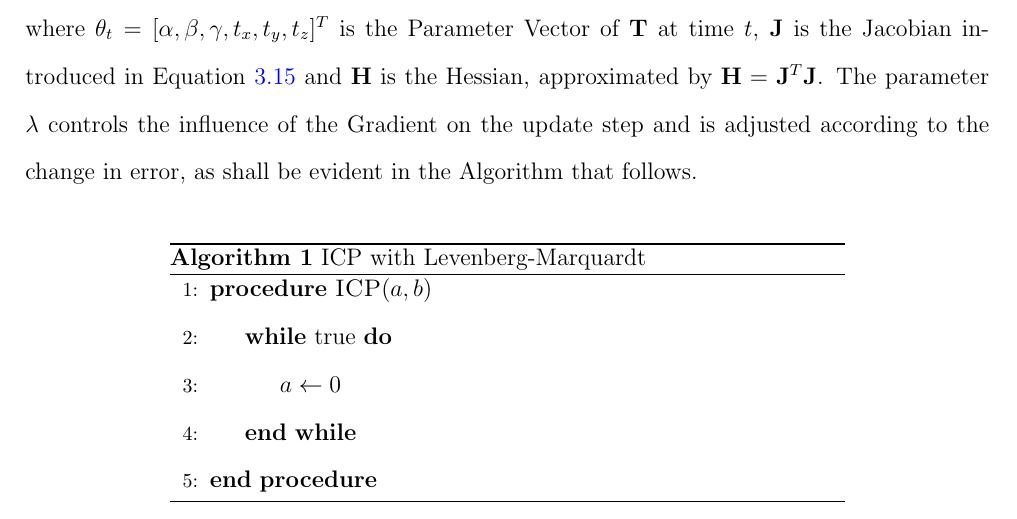
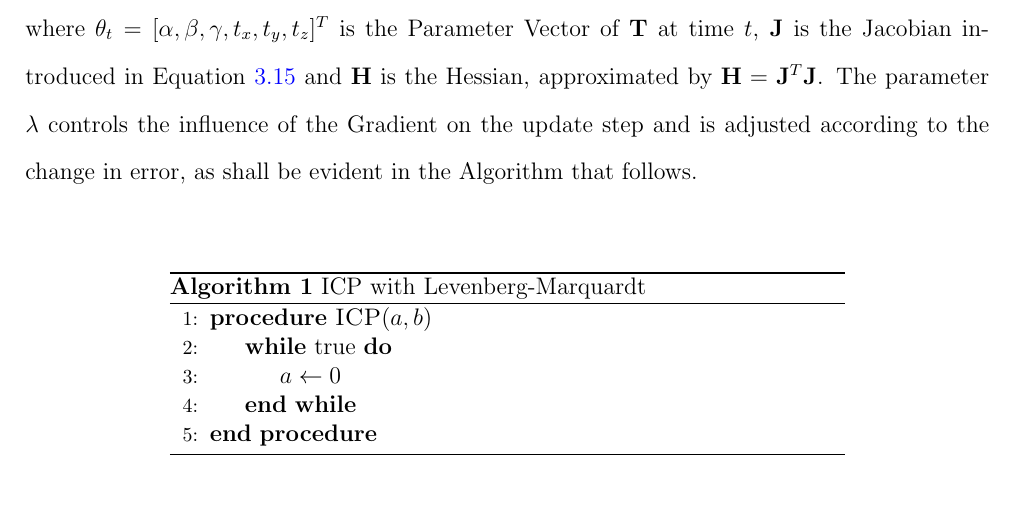
Before and after one commit to JackHunt/Thesis, a LaTeX thesis (thesis.tex, which reads chapters/motion_segmentation.tex): part of page 28 of 38, cut so that both start at the same text. Compiled offline with pdfLaTeX.

Commit message:
Minor alg spacing

```diff
--- a/chapters/motion_segmentation.tex
+++ b/chapters/motion_segmentation.tex
@@ -358,7 +358,9 @@ controls the influence of the Gradient on the update step and is adjusted
 according to the change in error, as shall be evident in the Algorithm
 that follows.
 
-{\centering
+{
+  \centering
+  \singlespacing
   \begin{minipage}{.7\linewidth}
     \begin{algorithm}[H]
       \label{alg:icp}
```
